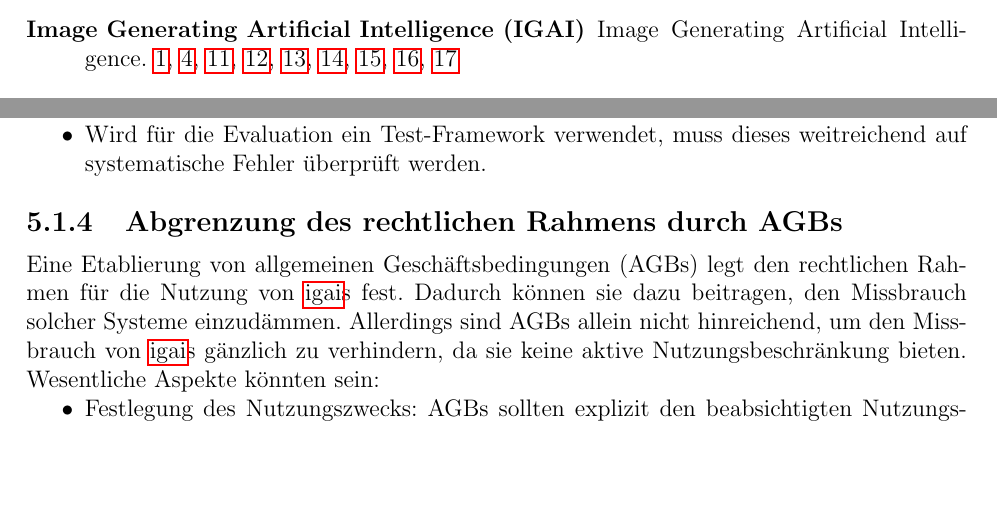
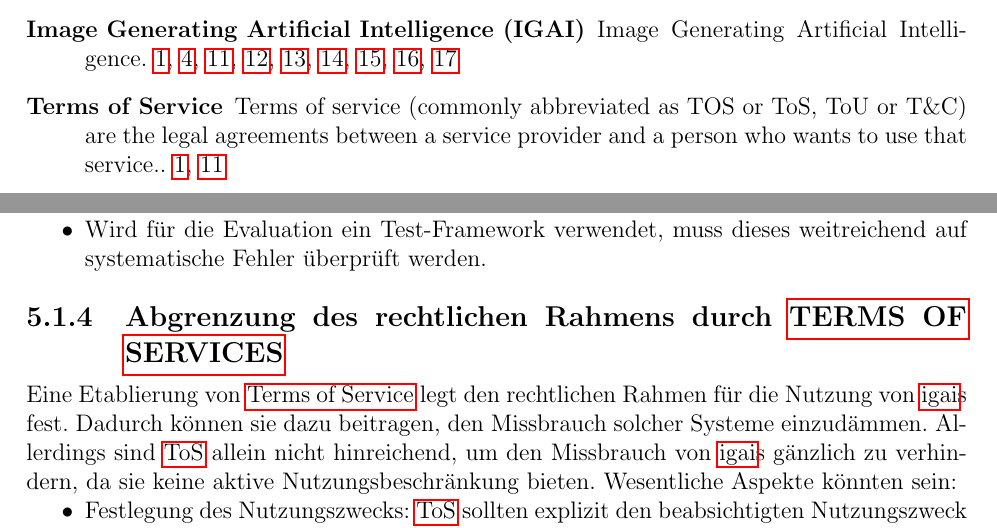
Before and after one commit to Sirtario/Expose-Inf-Gesell, a LaTeX document (Main.tex): two parts of pages 4 and 16 of 27, joined at a grey line, cut so that both start at the same text, the shorter picture padded with empty space. Compiled offline with pdfLaTeX.

```diff
--- a/Main.tex
+++ b/Main.tex
@@ -58,9 +58,9 @@
 }
 \newglossaryentry{tos}
 {
-    name=Terms of service,
+    name=Terms of Service,
 	abrev=ToS,
-    description={Terms of service (commonly abbreviated as TOS or ToS, ToU or T&C) are the legal agreements between a service provider and a person who wants to use that service.} %https://en.wikipedia.org/wiki/Terms_of_service
+    description={Terms of service (commonly abbreviated as TOS or ToS, ToU or T\&C) are the legal agreements between a service provider and a person who wants to use that service.} %https://en.wikipedia.org/wiki/Terms_of_service
 }
 \newglossaryentry{bias}
 {
@@ -249,9 +249,9 @@
 \end{itemize}
 
 
-\subsection{Abgrenzung des rechtlichen Rahmens durch {AGB}s}
-Eine Etablierung von allgemeinen Geschäftsbedingungen (AGBs) legt den rechtlichen Rahmen für die Nutzung von \GLSabrev{igai}s fest. Dadurch können sie dazu beitragen, den Missbrauch solcher Systeme einzudämmen.
-Allerdings sind AGBs allein nicht hinreichend, um den Missbrauch von \GLSabrev{igai}s gänzlich zu verhindern, da sie keine aktive Nutzungsbeschränkung bieten. Wesentliche Aspekte könnten sein:
+\subsection{Abgrenzung des rechtlichen Rahmens durch {\GLSpl{tos}}}
+Eine Etablierung von \Gls{tos} legt den rechtlichen Rahmen für die Nutzung von \GLSabrev{igai}s fest. Dadurch können sie dazu beitragen, den Missbrauch solcher Systeme einzudämmen.
+Allerdings sind \GLSabrev{tos} allein nicht hinreichend, um den Missbrauch von \GLSabrev{igai}s gänzlich zu verhindern, da sie keine aktive Nutzungsbeschränkung bieten. Wesentliche Aspekte könnten sein:
 \begin{itemize}
-    \item Festlegung des Nutzungszwecks: AGBs sollten explizit den beabsichtigten Nutzungszweck der \GLSabrev{ai} definieren. Dadurch werden ein Rahmen für akzeptable Aktivitäten abgesteckt und unerwünschte Nutzungsformen ausgeschlossen.
-    \item Untersagung unzulässiger Aktivitäten: AGBs sollten eine Liste von Aktivitäten enthalten, die als Missbrauch der \GLSabrev{ai} gelten und somit untersagt sind.
+    \item Festlegung des Nutzungszwecks: \GLSabrev{tos} sollten explizit den beabsichtigten Nutzungszweck der \GLSabrev{ai} definieren. Dadurch werden ein Rahmen für akzeptable Aktivitäten abgesteckt und unerwünschte Nutzungsformen ausgeschlossen.
+    \item Untersagung unzulässiger Aktivitäten: \GLSabrev{tos} sollten eine Liste von Aktivitäten enthalten, die als Missbrauch der \GLSabrev{ai} gelten und somit untersagt sind.
```
Also changed, not shown: Main.tex (6 more changed lines).
